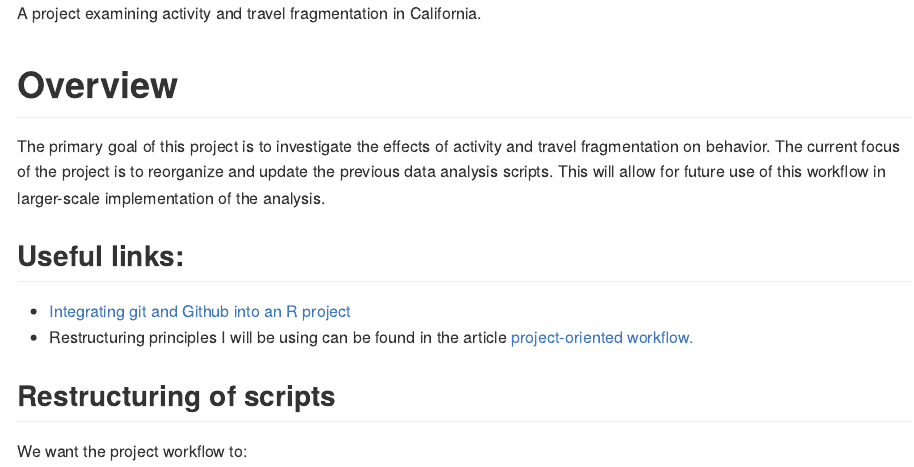
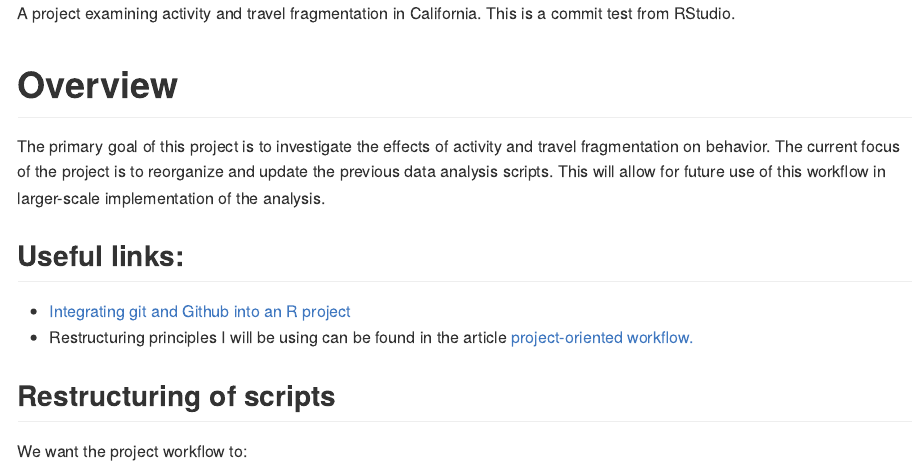
Before and after one commit to e-mcbride/sequence-fragmentation-project, an R Markdown document (README.Rmd): the page in a window 1100 px wide, from its top. The pictures show the output file README.md that the author committed with the source, drawn offline in the style of GitHub.

Commit message:
Test commit from RStudio.

````diff
--- a/README.Rmd
+++ b/README.Rmd
@@ -12,7 +12,7 @@ knitr::opts_chunk$set(
 library(tidyverse)
 ```
 
-A project examining activity and travel fragmentation in California.
+A project examining activity and travel fragmentation in California. This is a commit test from RStudio.
 
 # Overview
 
````
Also changed, not shown: R/95_make-all.R (+1 -1 lines), README.md.
